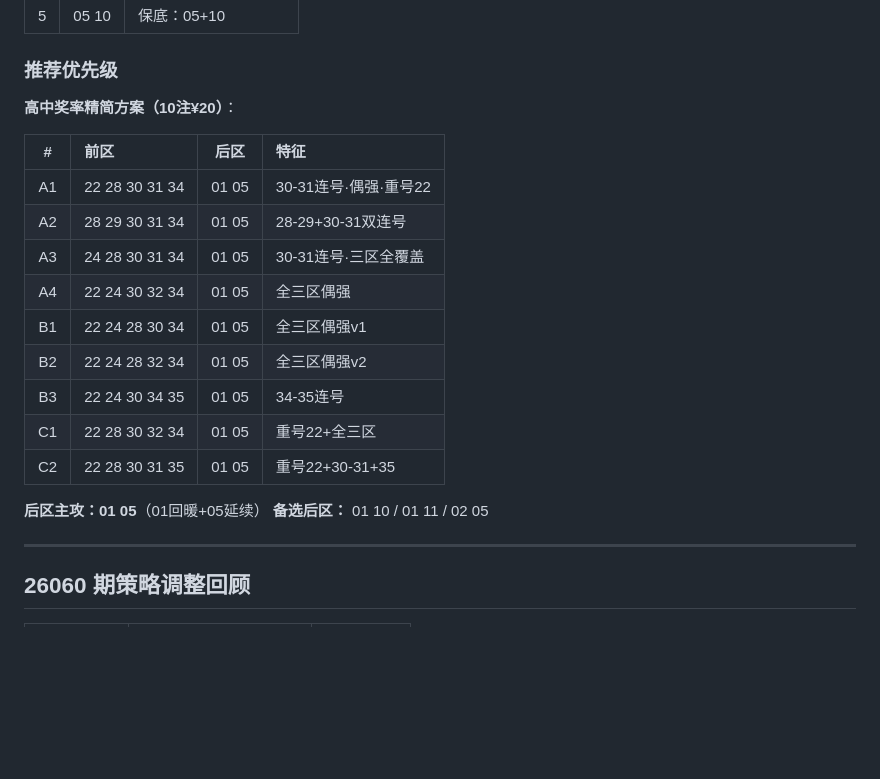
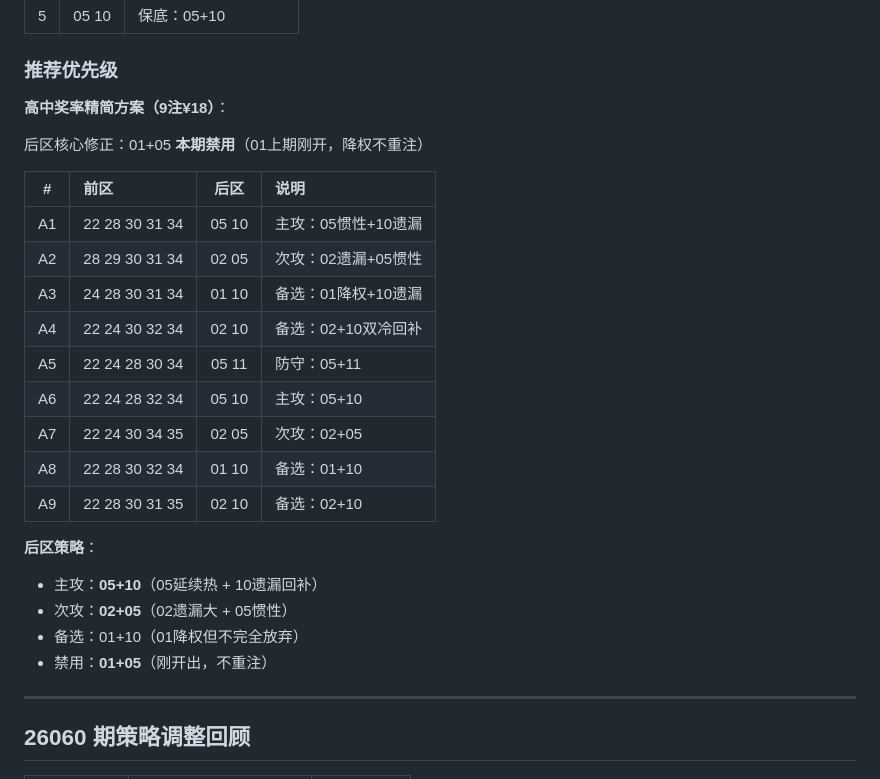
Before and after one commit to wssaidong/x-lottery, a Markdown page: reports/26060_review_26061_strategy.md, the part around the change. Drawn GitHub-style; blank space fills up the shorter version.

Commit message:
修正：后区01+05本期禁用，改05+10主攻

```diff
--- a/reports/26060_review_26061_strategy.md
+++ b/reports/26060_review_26061_strategy.md
@@ -77,22 +77,27 @@
 
 ### 推荐优先级
 
-**高中奖率精简方案（10注¥20）**：
+**高中奖率精简方案（9注¥18）**：
 
-| # | 前区 | 后区 | 特征 |
+后区核心修正：01+05 **本期禁用**（01上期刚开，降权不重注）
+
+| # | 前区 | 后区 | 说明 |
 |:--:|:---|:---:|:---|
-| A1 | 22 28 30 31 34 | 01 05 | 30-31连号·偶强·重号22 |
-| A2 | 28 29 30 31 34 | 01 05 | 28-29+30-31双连号 |
-| A3 | 24 28 30 31 34 | 01 05 | 30-31连号·三区全覆盖 |
-| A4 | 22 24 30 32 34 | 01 05 | 全三区偶强 |
-| B1 | 22 24 28 30 34 | 01 05 | 全三区偶强v1 |
-| B2 | 22 24 28 32 34 | 01 05 | 全三区偶强v2 |
-| B3 | 22 24 30 34 35 | 01 05 | 34-35连号 |
-| C1 | 22 28 30 32 34 | 01 05 | 重号22+全三区 |
-| C2 | 22 28 30 31 35 | 01 05 | 重号22+30-31+35 |
+| A1 | 22 28 30 31 34 | 05 10 | 主攻：05惯性+10遗漏 |
+| A2 | 28 29 30 31 34 | 02 05 | 次攻：02遗漏+05惯性 |
+| A3 | 24 28 30 31 34 | 01 10 | 备选：01降权+10遗漏 |
+| A4 | 22 24 30 32 34 | 02 10 | 备选：02+10双冷回补 |
+| A5 | 22 24 28 30 34 | 05 11 | 防守：05+11 |
+| A6 | 22 24 28 32 34 | 05 10 | 主攻：05+10 |
+| A7 | 22 24 30 34 35 | 02 05 | 次攻：02+05 |
+| A8 | 22 28 30 32 34 | 01 10 | 备选：01+10 |
+| A9 | 22 28 30 31 35 | 02 10 | 备选：02+10 |
 
-**后区主攻：01 05**（01回暖+05延续）
-**备选后区：** 01 10 / 01 11 / 02 05
+**后区策略**：
+- 主攻：**05+10**（05延续热 + 10遗漏回补）
+- 次攻：**02+05**（02遗漏大 + 05惯性）
+- 备选：01+10（01降权但不完全放弃）
+- 禁用：**01+05**（刚开出，不重注）
 
 ---
 
```
